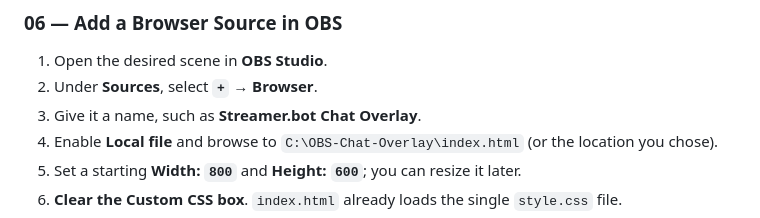
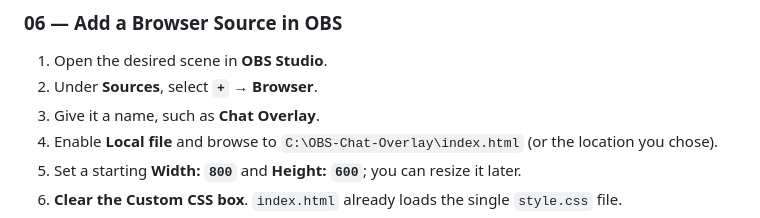
Before and after one commit to Finaishadow/OBS-Chat-Overlay, a Markdown page: README.md, the part around the change. Rendered like a GitHub page.

```diff
--- a/README.md
+++ b/README.md
@@ -181,7 +181,7 @@ Keep the three files together. Do **not** select `docs/index.html` for your OBS
 
 1. Open the desired scene in **OBS Studio**.
 2. Under **Sources**, select **`+` → Browser**.
-3. Give it a name, such as **Streamer.bot Chat Overlay**.
+3. Give it a name, such as **Chat Overlay**.
 4. Enable **Local file** and browse to `C:\OBS-Chat-Overlay\index.html` (or the location you chose).
 5. Set a starting **Width: `800`** and **Height: `600`**; you can resize it later.
 6. **Clear the Custom CSS box**. `index.html` already loads the single `style.css` file.
```
